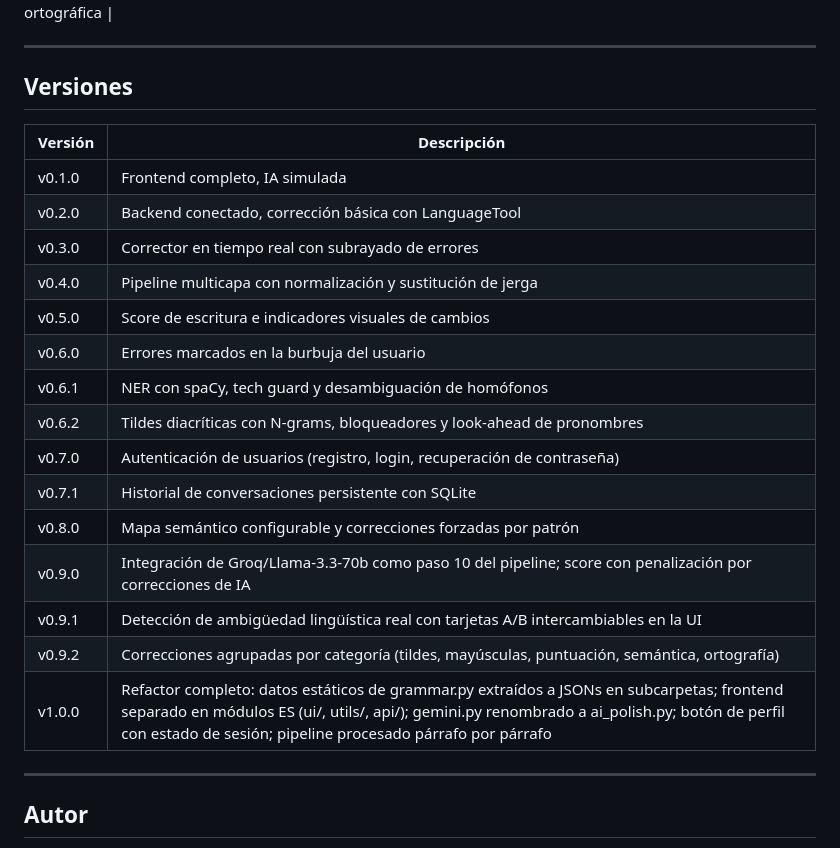
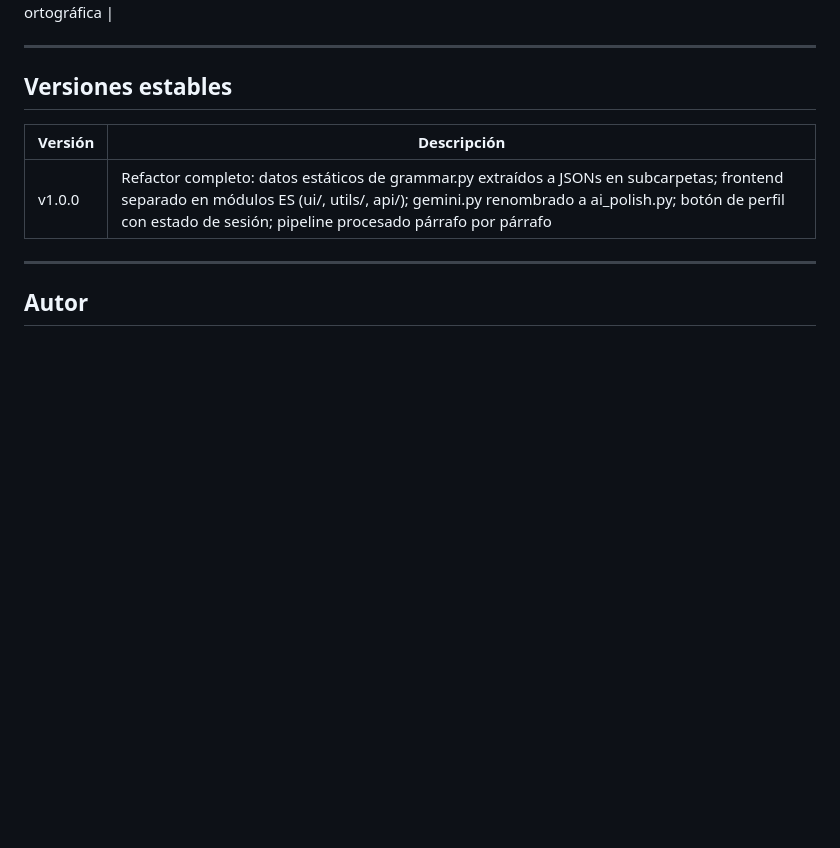
Before and after one commit to SlimbeR-M/ortograf, a Markdown page: README.md, the part around the change. GitHub-like rendering; blank space fills up the shorter version.

Commit message:
docs: simplificar tabla de versiones a v1.0.0

```diff
--- a/README.md
+++ b/README.md
@@ -184,24 +184,10 @@ El paso 10 es opcional: se activa cuando la variable de entorno `GROQ_API_KEY` e
 
 ---
 
-## Versiones
+## Versiones estables
 
 | Versión | Descripción |
 |---------|-------------|
-| v0.1.0 | Frontend completo, IA simulada |
-| v0.2.0 | Backend conectado, corrección básica con LanguageTool |
-| v0.3.0 | Corrector en tiempo real con subrayado de errores |
-| v0.4.0 | Pipeline multicapa con normalización y sustitución de jerga |
-| v0.5.0 | Score de escritura e indicadores visuales de cambios |
-| v0.6.0 | Errores marcados en la burbuja del usuario |
-| v0.6.1 | NER con spaCy, tech guard y desambiguación de homófonos |
-| v0.6.2 | Tildes diacríticas con N-grams, bloqueadores y look-ahead de pronombres |
-| v0.7.0 | Autenticación de usuarios (registro, login, recuperación de contraseña) |
-| v0.7.1 | Historial de conversaciones persistente con SQLite |
-| v0.8.0 | Mapa semántico configurable y correcciones forzadas por patrón |
-| v0.9.0 | Integración de Groq/Llama-3.3-70b como paso 10 del pipeline; score con penalización por correcciones de IA |
-| v0.9.1 | Detección de ambigüedad lingüística real con tarjetas A/B intercambiables en la UI |
-| v0.9.2 | Correcciones agrupadas por categoría (tildes, mayúsculas, puntuación, semántica, ortografía) |
 | v1.0.0 | Refactor completo: datos estáticos de grammar.py extraídos a JSONs en subcarpetas; frontend separado en módulos ES (ui/, utils/, api/); gemini.py renombrado a ai_polish.py; botón de perfil con estado de sesión; pipeline procesado párrafo por párrafo |
 
 ---
```
